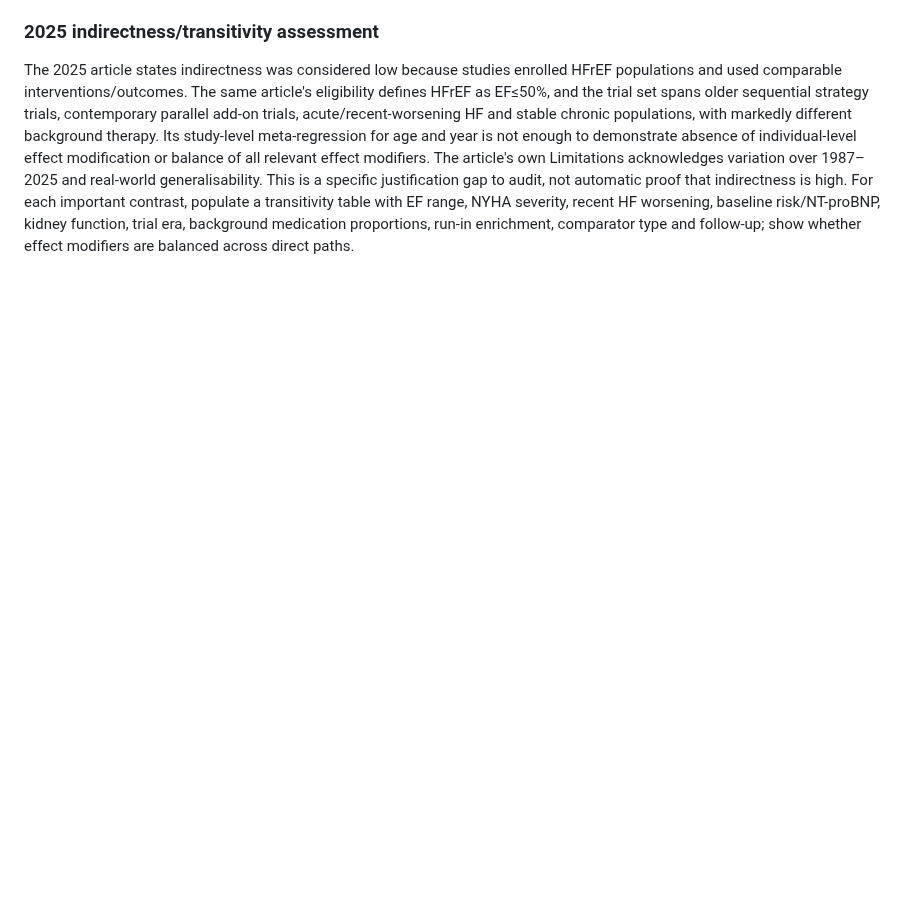
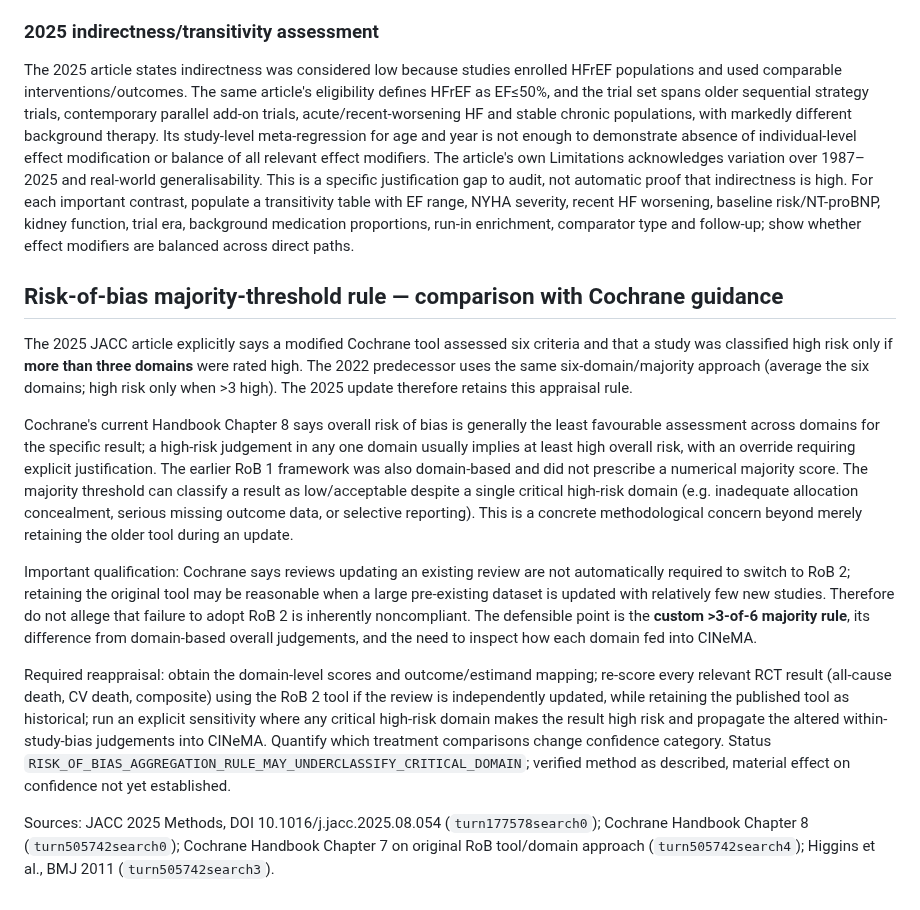
Before and after one commit to mahmood726-cyber/e156-ecosystem-starter, a Markdown page: docs/SYNTHESIS-NMA-OUTCOME-AUDIT-v0.1-CANDIDATE.md, the part around the change. Rendered like a GitHub page; blank space fills up the shorter version.

Commit message:
docs: specify RoB majority-threshold misclassification risk

```diff
--- a/docs/SYNTHESIS-NMA-OUTCOME-AUDIT-v0.1-CANDIDATE.md
+++ b/docs/SYNTHESIS-NMA-OUTCOME-AUDIT-v0.1-CANDIDATE.md
@@ -483,3 +483,16 @@ The 2025 article explicitly retains the modified six-criteria Cochrane risk-of-b
 ### 2025 indirectness/transitivity assessment
 
 The 2025 article states indirectness was considered low because studies enrolled HFrEF populations and used comparable interventions/outcomes. The same article's eligibility defines HFrEF as EF≤50%, and the trial set spans older sequential strategy trials, contemporary parallel add-on trials, acute/recent-worsening HF and stable chronic populations, with markedly different background therapy. Its study-level meta-regression for age and year is not enough to demonstrate absence of individual-level effect modification or balance of all relevant effect modifiers. The article's own Limitations acknowledges variation over 1987–2025 and real-world generalisability. This is a specific justification gap to audit, not automatic proof that indirectness is high. For each important contrast, populate a transitivity table with EF range, NYHA severity, recent HF worsening, baseline risk/NT-proBNP, kidney function, trial era, background medication proportions, run-in enrichment, comparator type and follow-up; show whether effect modifiers are balanced across direct paths.
+
+
+## Risk-of-bias majority-threshold rule — comparison with Cochrane guidance
+
+The 2025 JACC article explicitly says a modified Cochrane tool assessed six criteria and that a study was classified high risk only if **more than three domains** were rated high. The 2022 predecessor uses the same six-domain/majority approach (average the six domains; high risk only when >3 high). The 2025 update therefore retains this appraisal rule.
+
+Cochrane's current Handbook Chapter 8 says overall risk of bias is generally the least favourable assessment across domains for the specific result; a high-risk judgement in any one domain usually implies at least high overall risk, with an override requiring explicit justification. The earlier RoB 1 framework was also domain-based and did not prescribe a numerical majority score. The majority threshold can classify a result as low/acceptable despite a single critical high-risk domain (e.g. inadequate allocation concealment, serious missing outcome data, or selective reporting). This is a concrete methodological concern beyond merely retaining the older tool during an update.
+
+Important qualification: Cochrane says reviews updating an existing review are not automatically required to switch to RoB 2; retaining the original tool may be reasonable when a large pre-existing dataset is updated with relatively few new studies. Therefore do not allege that failure to adopt RoB 2 is inherently noncompliant. The defensible point is the **custom >3-of-6 majority rule**, its difference from domain-based overall judgements, and the need to inspect how each domain fed into CINeMA.
+
+Required reappraisal: obtain the domain-level scores and outcome/estimand mapping; re-score every relevant RCT result (all-cause death, CV death, composite) using the RoB 2 tool if the review is independently updated, while retaining the published tool as historical; run an explicit sensitivity where any critical high-risk domain makes the result high risk and propagate the altered within-study-bias judgements into CINeMA. Quantify which treatment comparisons change confidence category. Status `RISK_OF_BIAS_AGGREGATION_RULE_MAY_UNDERCLASSIFY_CRITICAL_DOMAIN`; verified method as described, material effect on confidence not yet established.
+
+Sources: JACC 2025 Methods, DOI 10.1016/j.jacc.2025.08.054 (`turn177578search0`); Cochrane Handbook Chapter 8 (`turn505742search0`); Cochrane Handbook Chapter 7 on original RoB tool/domain approach (`turn505742search4`); Higgins et al., BMJ 2011 (`turn505742search3`).
```
